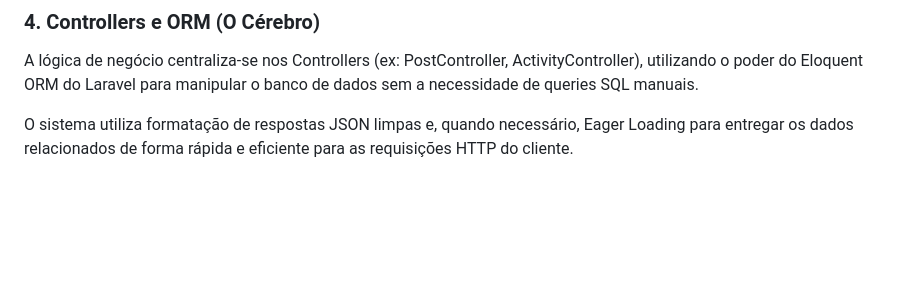
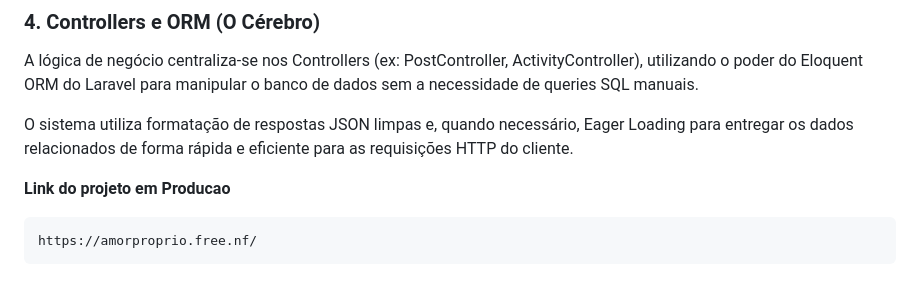
Before and after one commit to wallacyalva/amorproprio, a Markdown page: README.md, the part around the change. GitHub-like rendering; blank space fills up the shorter version.

Commit message:
Add production link to README
Added project link in production to README.

````diff
--- a/README.md
+++ b/README.md
@@ -107,3 +107,8 @@ Todas as inserções de dados (POST/PUT) passam por classes de validação (Requ
 A lógica de negócio centraliza-se nos Controllers (ex: PostController, ActivityController), utilizando o poder do Eloquent ORM do Laravel para manipular o banco de dados sem a necessidade de queries SQL manuais.
 
 O sistema utiliza formatação de respostas JSON limpas e, quando necessário, Eager Loading para entregar os dados relacionados de forma rápida e eficiente para as requisições HTTP do cliente.
+
+**Link do projeto em Producao**
+```bash
+https://amorproprio.free.nf/
+```
````
